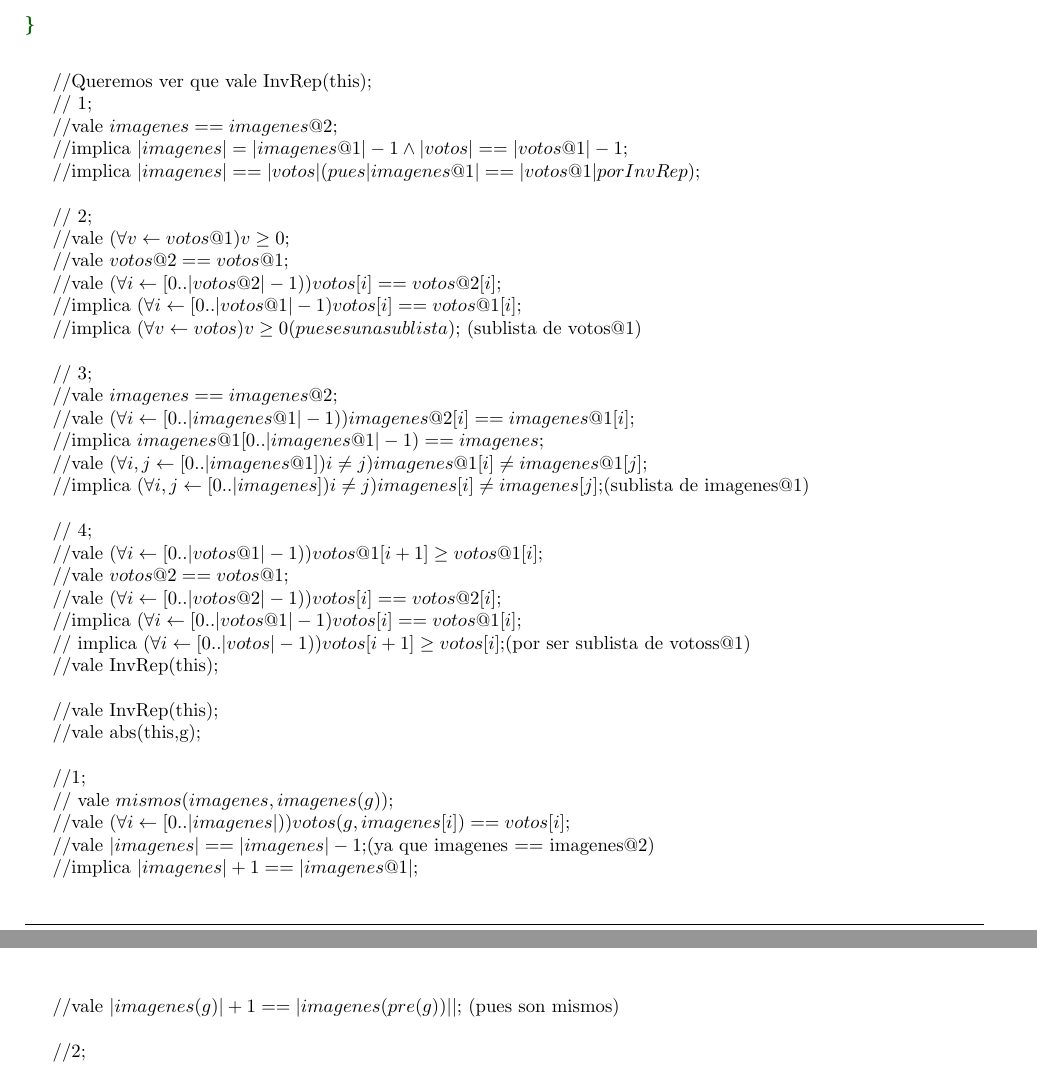
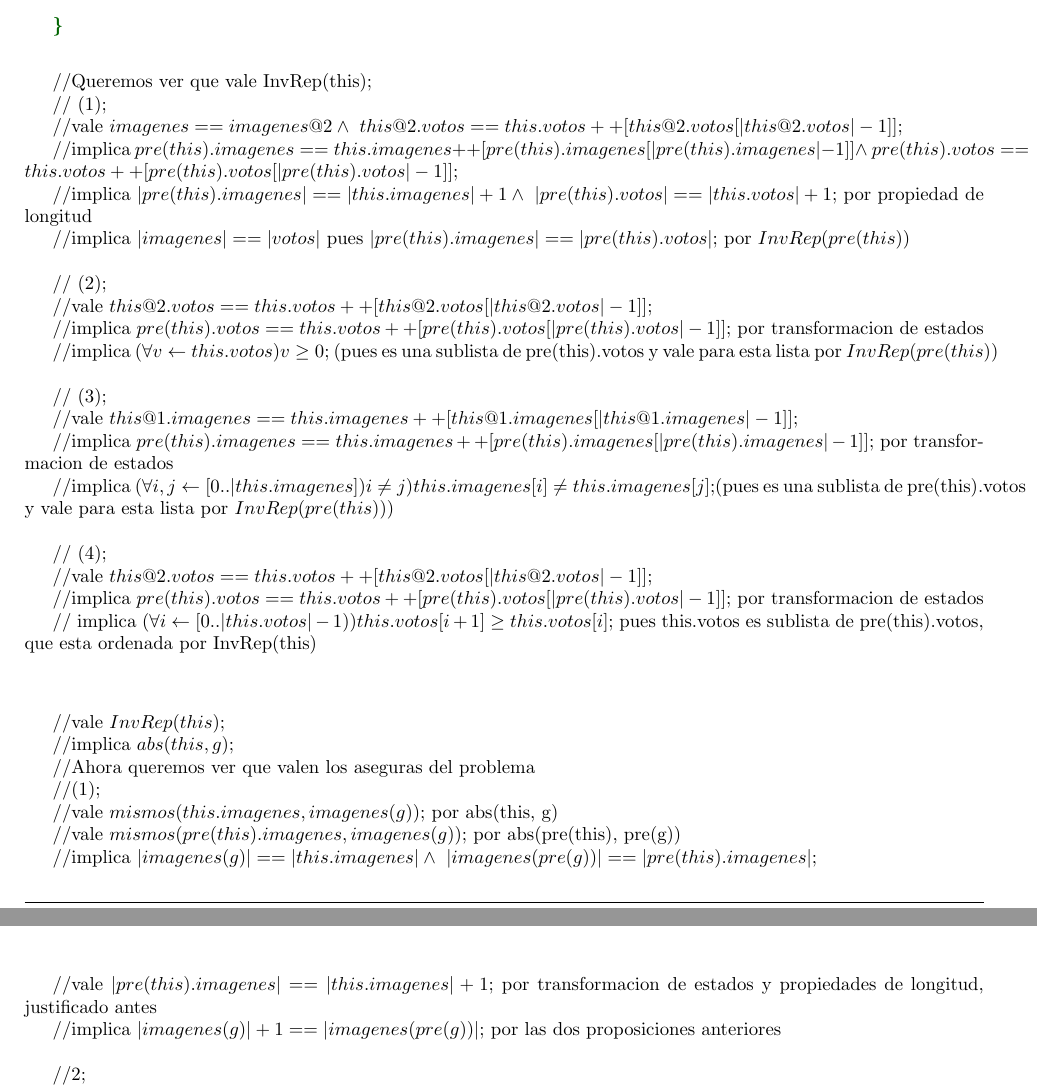
Before and after one commit to gciruelos/algo1-tp2, a LaTeX document (informe/informe.tex): two parts of pages 5 and 6 of 6, joined at a grey line, cut so that both start at the same text. Compiled offline with pdfLaTeX; a LaTeX package or settings file that is missing is left out.

Commit message:
demostracion a punto de terminarse, faltan (2) y (3) de los asegura

```diff
--- a/informe/informe.tex
+++ b/informe/informe.tex
@@ -194,49 +194,44 @@ abs (imp: ClaseGaleriaImagen, esp: Galeria):\\
 \enter
 
 //Queremos ver que vale InvRep(this);\\
-\indent  // 1; \\
-\indent //vale $imagenes == imagenes@2;$ \\
-\indent //implica $|imagenes| = |imagenes@1|-1 \land |votos|==|votos@1|-1;$ \\
-\indent //implica $|imagenes| == |votos| (pues |imagenes@1| == |votos@1| por InvRep); $ \\
+\indent  // (1); \\
+\indent //vale $imagenes == imagenes@2 \land \ this@2.votos == this.votos ++ [this@2.votos[|this@2.votos|-1]];$ \\
+\indent //implica $pre(this).imagenes == this.imagenes ++ [pre(this).imagenes[|pre(this).imagenes|-1]] \land \ pre(this).votos == this.votos ++ [pre(this).votos[|pre(this).votos|-1]];$     \label{por transformacion de estados} \\
+\indent //implica $|pre(this).imagenes| == |this.imagenes| +1 \land \ |pre(this).votos| == |this.votos| +1;$             por propiedad de longitud \\
+\indent //implica $|imagenes| == |votos|$          pues $|pre(this).imagenes| == |pre(this).votos|;$ por $InvRep(pre(this))$ \\
 
-\indent // 2; \\
-\indent //vale  $( \forall v \leftarrow votos@1) v \geq 0;$ \\
-\indent //vale  $votos@2 == votos@1;$ \\
-\indent //vale $(\forall i \leftarrow [0..|votos@2|-1)) votos[i] == votos@2[i];$ \\
-\indent //implica $(\forall i \leftarrow [0..|votos@1|-1) votos[i] == votos@1[i];$ \\
-\indent //implica $ (\forall v \leftarrow votos) v \geq 0 (pues es una sublista);$ (sublista de votos@1) \\
+\indent // (2); \\
+\indent //vale $this@2.votos == this.votos ++ [this@2.votos[|this@2.votos|-1]];$ \\
+\indent //implica $pre(this).votos == this.votos ++ [pre(this).votos[|pre(this).votos|-1]];$  por transformacion de estados\\
+\indent //implica $ (\forall v \leftarrow this.votos) v \geq 0;$ (pues es una sublista de pre(this).votos y vale para esta lista por $InvRep(pre(this))$ \\
 
-\indent // 3;\\
-\indent //vale $imagenes == imagenes@2;$\\
-\indent //vale $ (\forall i \leftarrow [0..|imagenes@1|-1)) imagenes@2[i]== imagenes@1[i];$\\
-\indent //implica $imagenes@1[0..|imagenes@1|-1) == imagenes;$\\
-\indent //vale $(\forall i,j \leftarrow [0..|imagenes@1]) i \neq j) imagenes@1[i] \neq imagenes@1[j];$\\
-\indent //implica $(\forall i,j \leftarrow [0..|imagenes]) i \neq j) imagenes[i] \neq imagenes[j];$(sublista de imagenes@1)\\
+\indent // (3); \\
+\indent //vale $this@1.imagenes == this.imagenes ++ [this@1.imagenes[|this@1.imagenes|-1]];$ \\
+\indent //implica $pre(this).imagenes == this.imagenes ++ [pre(this).imagenes[|pre(this).imagenes|-1]];$  por transformacion de estados\\
+\indent //implica $(\forall i,j \leftarrow [0..|this.imagenes]) i \neq j) this.imagenes[i] \neq this.imagenes[j];$(pues es una sublista de pre(this).votos y vale para esta lista por $InvRep(pre(this))$)\\
 
-\indent // 4;\\
-\indent //vale  $(\forall i \leftarrow [0..|votos@1|-1)) votos@1[i+1] \geq votos@1[i] ;$\\
-\indent //vale  $votos@2 == votos@1;$\\
-\indent //vale $(\forall i \leftarrow [0..|votos@2|-1)) votos[i] == votos@2[i];$\\
-\indent //implica $(\forall i \leftarrow [0..|votos@1|-1) votos[i] == votos@1[i];$\\
-\indent // implica $(\forall i \leftarrow [0..|votos|-1)) votos[i+1] \geq votos[i] ;$(por ser sublista de votoss@1)\\
-\indent //vale InvRep(this);\\
+\indent // (4); \\
+\indent //vale $this@2.votos == this.votos ++ [this@2.votos[|this@2.votos|-1]];$ \\
+\indent //implica $pre(this).votos == this.votos ++ [pre(this).votos[|pre(this).votos|-1]];$  por transformacion de estados\\
+\indent // implica $(\forall i \leftarrow [0..|this.votos|-1)) this.votos[i+1] \geq this.votos[i];$ pues this.votos es sublista de pre(this).votos, que esta ordenada por InvRep(this)\\
 
-\indent //vale InvRep(this);\\
-\indent //vale abs(this,g);\\
-
-\indent //1;\\
-\indent // vale $mismos(imagenes, imagenes(g));$\\
-\indent //vale $(\forall i \leftarrow [0..|imagenes|)) votos(g,imagenes[i])==votos[i];$\\
-\indent //vale $|imagenes| == |imagenes|-1;$(ya que imagenes == imagenes@2)\\
-\indent //implica $|imagenes|+1 == |imagenes@1|;$\\
-\indent //vale $|imagenes(g)|+1 == |imagenes(pre(g))||;$ (pues son mismos)\\
+\enter
+\indent //vale $InvRep(this);$ \\
+\indent //implica $abs(this, g);$ \\
+\indent //Ahora queremos ver que valen los aseguras del problema\\
+\indent //(1);\\
+\indent //vale $mismos(this.imagenes, imagenes(g));$ por abs(this, g) \\
+\indent //vale $mismos(pre(this).imagenes, imagenes(g));$ por abs(pre(this), pre(g)) \\
+\indent //implica $|imagenes(g)| == |this.imagenes| \land \ |imagenes(pre(g))| == |pre(this).imagenes|;$ \\
+\indent //vale $|pre(this).imagenes| == |this.imagenes|+1;$ por transformacion de estados y propiedades de longitud, justificado antes\\
+\indent //implica $|imagenes(g)|+1 == |imagenes(pre(g))|;$ por las dos proposiciones anteriores\\
 
 \indent //2;\\
 \indent //vale $|imagenes(g)| == |imagenes(pre(g)| - 1 \land |votos(g)| == |votos(pre(g))| - 1;$\\
 \indent //vale $(\forall i \leftarrow [0..|imagenes|-1) imagenes[i] == imagenes@1[i]  \land (\forall i \leftarrow [0..|votos|-1) votos[i] == votos@1[i];$\\
 \indent //implica $ imagenes(pre(g)) == imagenes(g) ++ imagenes(pre(g))[imagenes(pre(g))-1] \land votos(pre(g)) == votos(g) ++ votos(pre(g))[];$ (por mismos entre g y this)\\
 \indent //vale $(\forall i \leftarrow [0..|votos@1|-1)) votos@1[i+1] \geq votos@1[i] ;$\\
-\indent //vale $(\forall i \leftarrow [0..|votos|-1)) votos[i+1] \geq votos[i] ;$\\
+\indent //vale $(\forall i \leftarrow [0..|votos|-1)) votos[i+1] \geq votos[i];$\\
 \indent //implica $(\forall i \leftarrow [0..|votos|-1)) votos@1[|votos@1-1|] \geq votos[i];$\\
 \indent //implica $(\forall h \leftarrow imagenes(pre(g))) h \neq imagenes(g) \implies (\forall j \leftarrow imagenes(pre(g))) votos(pre(g),h) \geq votos(pre(g),j);$\\
 
```
Also changed, not shown: informe/informe.pdf, informe/informe.tex (18 more changed lines), 2 other files.
